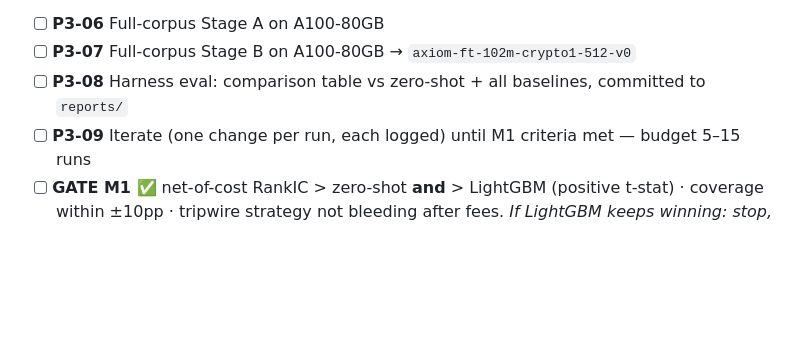
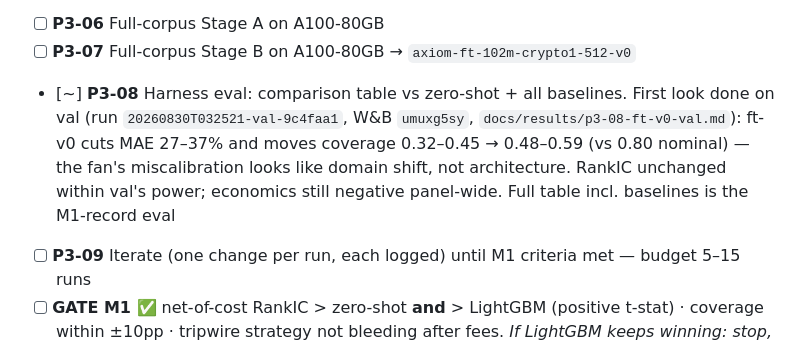
Before and after one commit to m-de-graaff/axiom, a Markdown page: TODO.md, the part around the change. Rendered like a GitHub page; blank space fills up the shorter version.

```diff
--- a/TODO.md
+++ b/TODO.md
@@ -145,7 +145,12 @@ Legend: `[ ]` open · `[x]` done · `[~]` in progress · `[!]` blocked (note why
       Per-stage volume commits saved Stage A's checkpoint but not mid-stage progress
 - [ ] **P3-06** Full-corpus Stage A on A100-80GB
 - [ ] **P3-07** Full-corpus Stage B on A100-80GB → `axiom-ft-102m-crypto1-512-v0`
-- [ ] **P3-08** Harness eval: comparison table vs zero-shot + all baselines, committed to `reports/`
+- [~] **P3-08** Harness eval: comparison table vs zero-shot + all baselines. First look done
+      on val (run `20260830T032521-val-9c4faa1`, W&B `umuxg5sy`,
+      `docs/results/p3-08-ft-v0-val.md`): ft-v0 cuts MAE 27–37% and moves coverage
+      0.32–0.45 → 0.48–0.59 (vs 0.80 nominal) — the fan's miscalibration looks like
+      domain shift, not architecture. RankIC unchanged within val's power; economics
+      still negative panel-wide. Full table incl. baselines is the M1-record eval
 - [ ] **P3-09** Iterate (one change per run, each logged) until M1 criteria met — budget 5–15 runs
 - [ ] **GATE M1 ✅** net-of-cost RankIC > zero-shot **and** > LightGBM (positive t-stat) · coverage within ±10pp · tripwire strategy not bleeding after fees. *If LightGBM keeps winning: stop, rethink features/horizons/universe — do NOT proceed to scaling.*
       **The verdict eval runs on Modal L4** from the frozen `default.yaml` — Modal is the
```
Also changed, not shown: docs/results/p3-08-ft-v0-val.md (added, +41 -0 lines).
